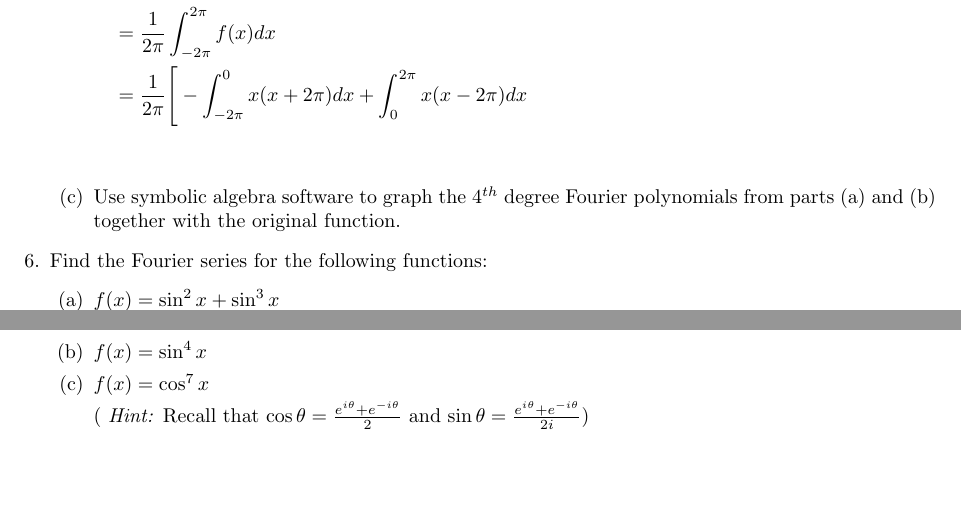
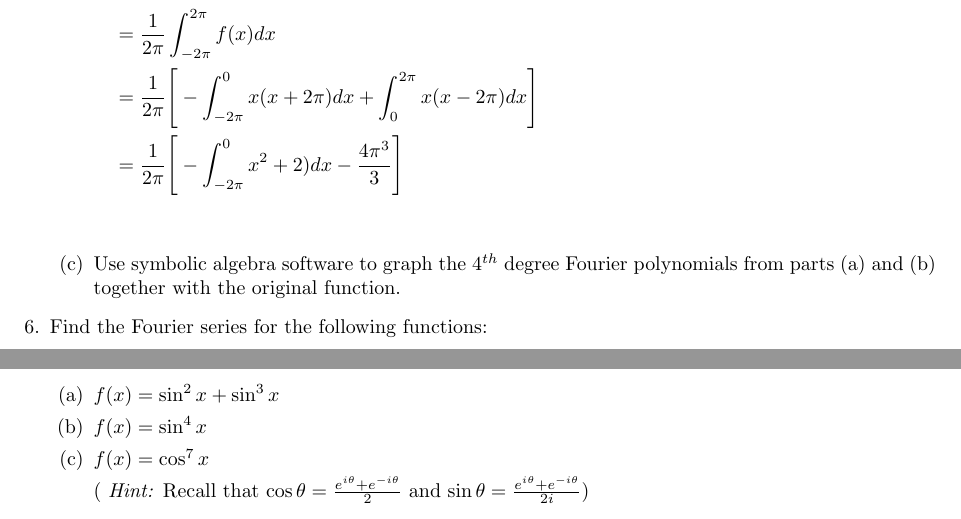
Before and after one commit to poonkeegan/school, a LaTeX document (matb42/a2.tex): two parts of pages 6 and 7 of 7, joined at a grey line, cut so that both start at the same text, the shorter picture padded with empty space. The pictures show the PDF file matb42/a2.pdf that the author committed with the source.

Commit message:
Sun Jan 21 19:15:24 EST 2018

```diff
--- a/matb42/a2.tex
+++ b/matb42/a2.tex
@@ -269,7 +269,8 @@ To extend this as an odd function, define the $f$ on the range $[-2\pi,0]$ as $f
 \begin{align*}
     a_0 &= \frac{1}{2\pi} \int_{-2\pi}^{2\pi}f(x) dx \\
     &= \frac{1}{2\pi} \int_{-2\pi}^{2\pi}f(x)dx \\
-    &= \frac{1}{2\pi} \Bigg[ -\int_{-2\pi}^{0} x(x+2\pi)dx + \int_{0}^{2\pi} x(x-2\pi)dx \\
+    &= \frac{1}{2\pi} \Bigg[ -\int_{-2\pi}^{0} x(x+2\pi)dx + \int_{0}^{2\pi} x(x-2\pi)dx \Bigg] \\
+    &= \frac{1}{2\pi} \Bigg[ -\int_{-2\pi}^{0} x^2+2\pix)dx - \frac{4\pi^3}{3} \Bigg] \\
 \end{align*}
 \end{multicols}
 \item Use symbolic algebra software to graph the $4^{th}$ degree Fourier polynomials from parts (a) and (b) together with the original function.
```
Also changed, not shown: matb42/a2.pdf.
